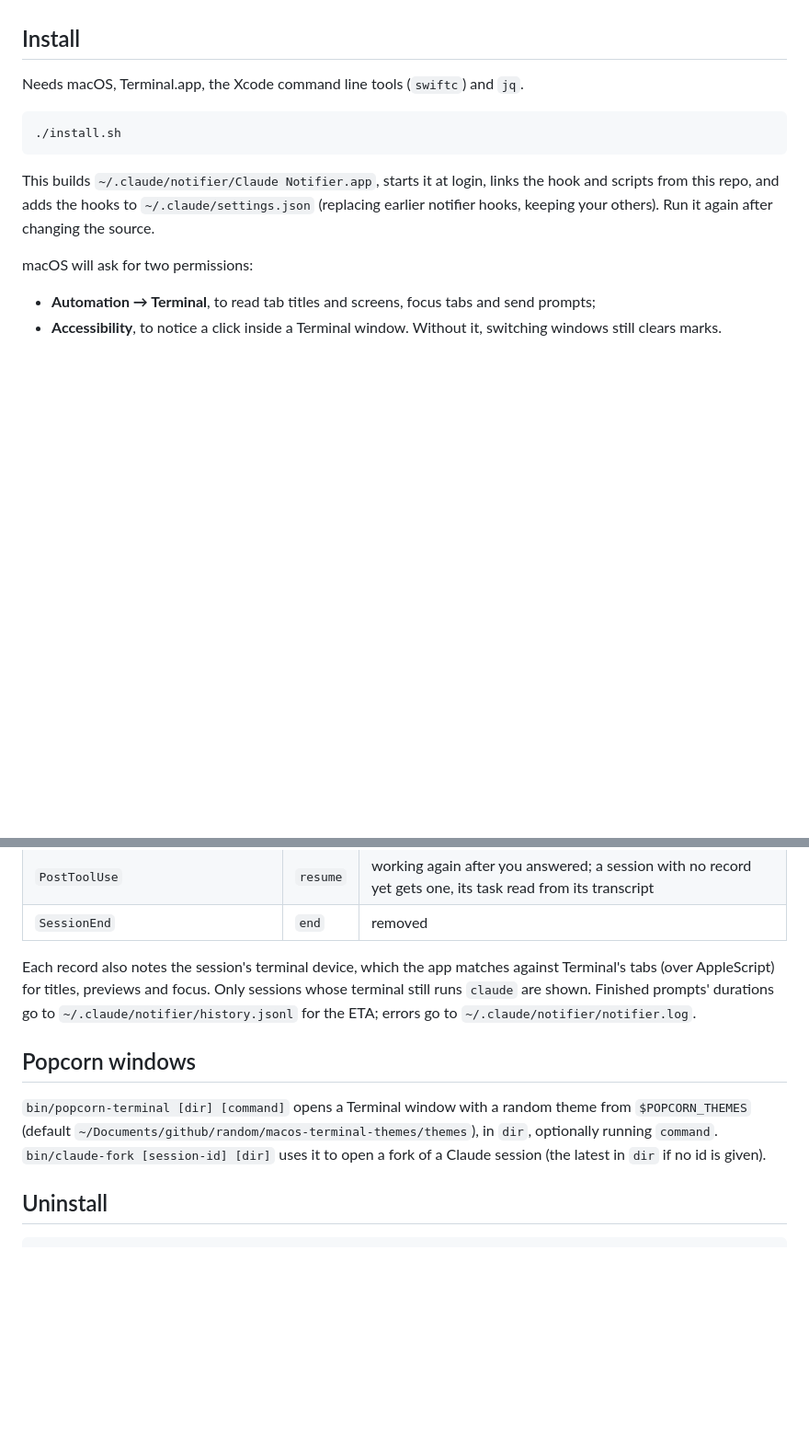
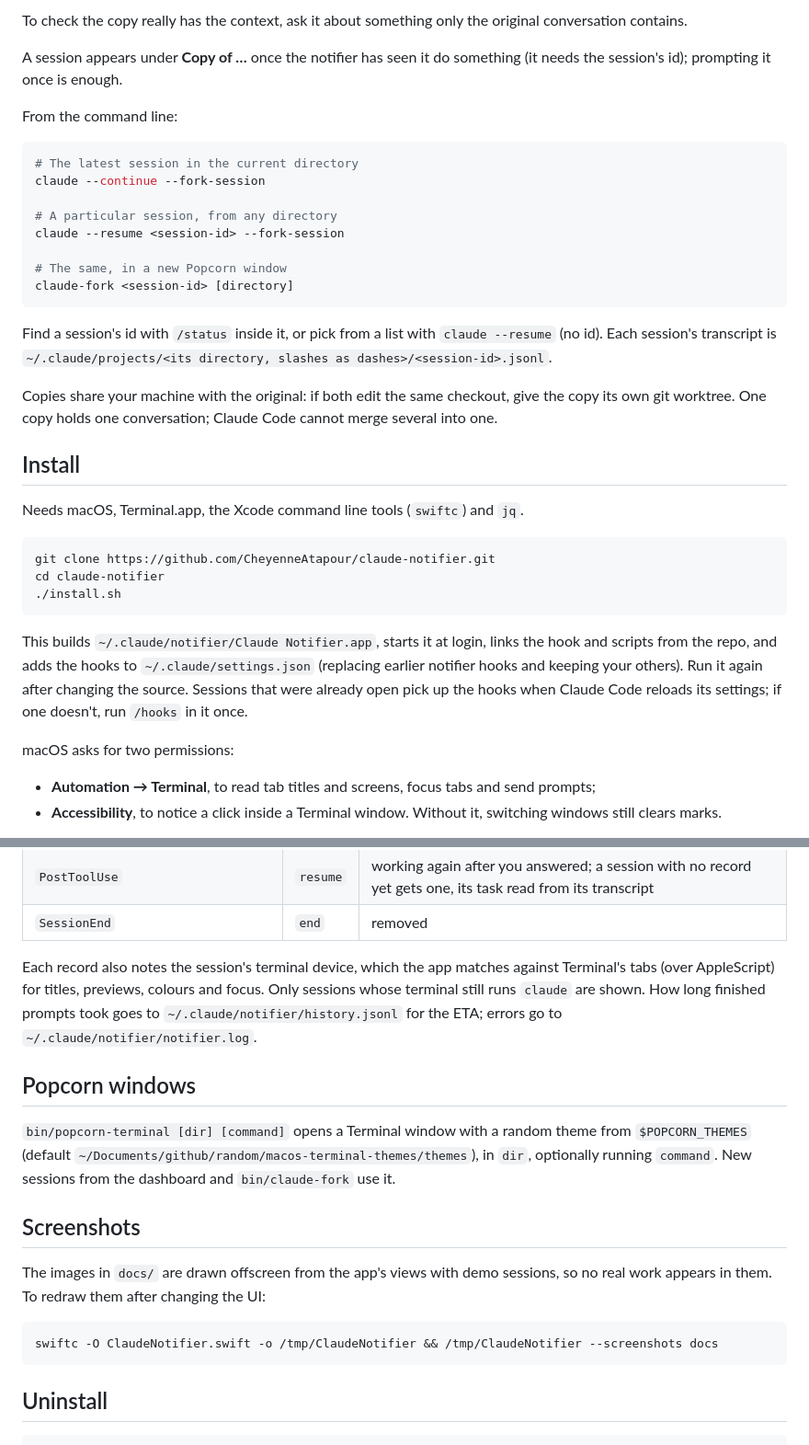
Before and after one commit to CheyenneAtapour/claude-notifier, a Markdown page: README.md, 2 parts joined by grey strips. Shown at 92% size. GitHub-like rendering; blank space fills up the shorter version.

````diff
--- a/README.md
+++ b/README.md
@@ -35,18 +91,48 @@ fresh context or a copy of an open session's conversation
+To check the copy really has the context, ask it about something only the
+original conversation contains.
+
+A session appears under **Copy of …** once the notifier has seen it do something
+(it needs the session's id); prompting it once is enough.
+
+From the command line:
+
+```sh
+# The latest session in the current directory
+claude --continue --fork-session
+
+# A particular session, from any directory
+claude --resume <session-id> --fork-session
+
+# The same, in a new Popcorn window
+claude-fork <session-id> [directory]
+```
+
+Find a session's id with `/status` inside it, or pick from a list with
+`claude --resume` (no id). Each session's transcript is
+`~/.claude/projects/<its directory, slashes as dashes>/<session-id>.jsonl`.
+
+Copies share your machine with the original: if both edit the same checkout,
+give the copy its own git worktree. One copy holds one conversation; Claude Code
+cannot merge several into one.
 
 ## Install
 
 Needs macOS, Terminal.app, the Xcode command line tools (`swiftc`) and `jq`.
 
 ```sh
+git clone https://github.com/CheyenneAtapour/claude-notifier.git
+cd claude-notifier
 ./install.sh
 ```
 
 This builds `~/.claude/notifier/Claude Notifier.app`, starts it at login, links
-the hook and scripts from this repo, and adds the hooks to
-`~/.claude/settings.json` (replacing earlier notifier hooks, keeping your others).
-Run it again after changing the source.
+the hook and scripts from the repo, and adds the hooks to
+`~/.claude/settings.json` (replacing earlier notifier hooks and keeping your
+others). Run it again after changing the source. Sessions that were already
+open pick up the hooks when Claude Code reloads its settings; if one doesn't,
+run `/hooks` in it once.
 
-macOS will ask for two permissions:
+macOS asks for two permissions:
 
 - **Automation → Terminal**, to read tab titles and screens, focus tabs and send
   prompts;
@@ -69,18 +155,26 @@ in `~/.claude/notifier/sessions/`:
 | `SessionEnd` | `end` | removed |
 
 Each record also notes the session's terminal device, which the app matches
-against Terminal's tabs (over AppleScript) for titles, previews and focus. Only
-sessions whose terminal still runs `claude` are shown. Finished prompts' durations
-go to `~/.claude/notifier/history.jsonl` for the ETA; errors go to
-`~/.claude/notifier/notifier.log`.
+against Terminal's tabs (over AppleScript) for titles, previews, colours and
+focus. Only sessions whose terminal still runs `claude` are shown. How long
+finished prompts took goes to `~/.claude/notifier/history.jsonl` for the ETA;
+errors go to `~/.claude/notifier/notifier.log`.
 
 ## Popcorn windows
 
 `bin/popcorn-terminal [dir] [command]` opens a Terminal window with a random theme
 from `$POPCORN_THEMES` (default
 `~/Documents/github/random/macos-terminal-themes/themes`), in `dir`, optionally
-running `command`. `bin/claude-fork [session-id] [dir]` uses it to open a fork of
-a Claude session (the latest in `dir` if no id is given).
+running `command`. New sessions from the dashboard and `bin/claude-fork` use it.
+
+## Screenshots
+
+The images in `docs/` are drawn offscreen from the app's views with demo
+sessions, so no real work appears in them. To redraw them after changing the UI:
+
+```sh
+swiftc -O ClaudeNotifier.swift -o /tmp/ClaudeNotifier && /tmp/ClaudeNotifier --screenshots docs
+```
 
 ## Uninstall
 
````
Also changed, not shown: other parts of README.md (+80 -24 lines), docs/dashboard.png (added), docs/detail.png (added), docs/new-session.png (added), 1 other file.
